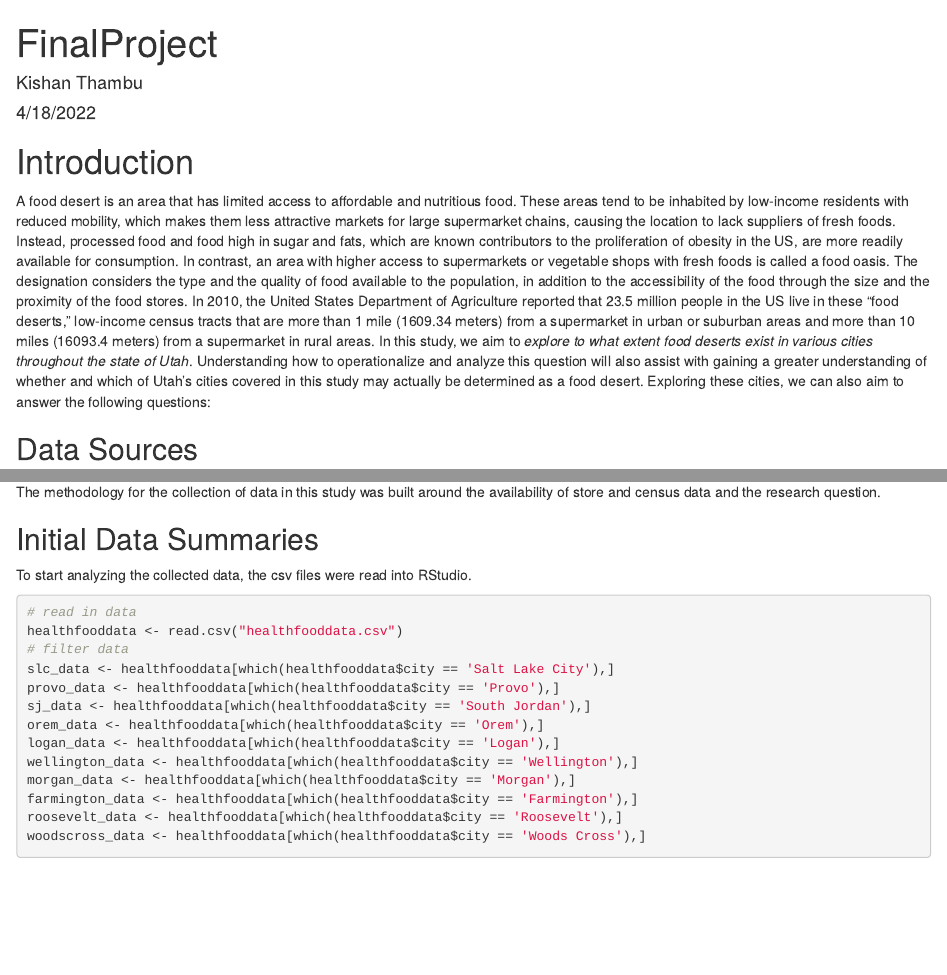
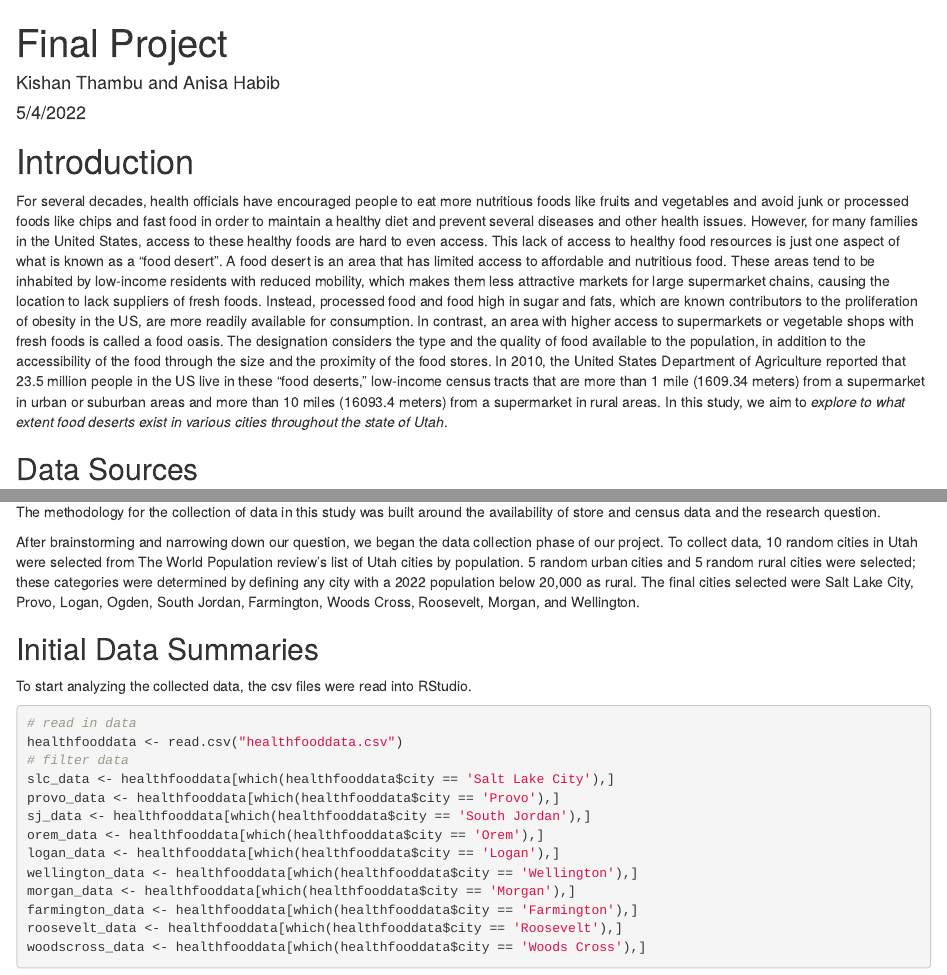
Before and after one commit to anihab/cs3130-final-project, an R Markdown document (FinalProject.Rmd): the page in a window 1100 px wide, from its top, and a second part further down, joined at a grey line. The pictures show the output file FinalProject.html that the author committed with the source, opened offline.

Commit message:
added introduction and methods

```diff
--- a/FinalProject.Rmd
+++ b/FinalProject.Rmd
@@ -1,7 +1,7 @@
 ---
-title: "FinalProject"
-author: "Kishan Thambu"
-date: "4/18/2022"
+title: "Final Project"
+author: "Kishan Thambu and Anisa Habib"
+date: "5/4/2022"
 output: html_document
 ---
 
@@ -15,7 +15,7 @@ library("ggplot2")
 
 # Introduction
 
-A food desert is an area that has limited access to affordable and nutritious food. These areas tend to be inhabited by low-income residents with reduced mobility, which makes them less attractive markets for large supermarket chains, causing the location to lack suppliers of fresh foods. Instead, processed food and food high in sugar and fats, which are known contributors to the proliferation of obesity in the US, are more readily available for consumption. In contrast, an area with higher access to supermarkets or vegetable shops with fresh foods is called a food oasis. The designation considers the type and the quality of food available to the population, in addition to the accessibility of the food through the size and the proximity of the food stores. In 2010, the United States Department of Agriculture reported that 23.5 million people in the US live in these "food deserts," low-income census tracts that are more than 1 mile (1609.34 meters) from a supermarket in urban or suburban areas and more than 10 miles (16093.4 meters) from a supermarket in rural areas. In this study, we aim to *explore to what extent food deserts exist in various cities throughout the state of Utah*. Understanding how to operationalize and analyze this question will also assist with gaining a greater understanding of whether and which of Utah's cities covered in this study may actually be determined as a food desert. Exploring these cities, we can also aim to answer the following questions:
+For several decades, health officials have encouraged people to eat more nutritious foods like fruits and vegetables and avoid junk or processed foods like chips and fast food in order to maintain a healthy diet and prevent several diseases and other health issues. However, for many families in the United States, access to these healthy foods are hard to even access. This lack of access to healthy food resources is just one aspect of what is known as a "food desert". A food desert is an area that has limited access to affordable and nutritious food. These areas tend to be inhabited by low-income residents with reduced mobility, which makes them less attractive markets for large supermarket chains, causing the location to lack suppliers of fresh foods. Instead, processed food and food high in sugar and fats, which are known contributors to the proliferation of obesity in the US, are more readily available for consumption. In contrast, an area with higher access to supermarkets or vegetable shops with fresh foods is called a food oasis. The designation considers the type and the quality of food available to the population, in addition to the accessibility of the food through the size and the proximity of the food stores. In 2010, the United States Department of Agriculture reported that 23.5 million people in the US live in these "food deserts," low-income census tracts that are more than 1 mile (1609.34 meters) from a supermarket in urban or suburban areas and more than 10 miles (16093.4 meters) from a supermarket in rural areas. In this study, we aim to *explore to what extent food deserts exist in various cities throughout the state of Utah*.
 
 ## Data Sources
 
@@ -24,6 +24,8 @@ To answer this projects research question, we used store distance and store type
 ## Data Collection and Methodology
 
 The methodology for the collection of data in this study was built around the availability of store and census data and the research question.
+
+After brainstorming and narrowing down our question, we began the data collection phase of our project. To collect data, 10 random cities in Utah were selected from The World Population review's list of Utah cities by population. 5 random urban cities and 5 random rural cities were selected; these categories were determined by defining any city with a 2022 population below 20,000 as rural. The final cities selected were Salt Lake City, Provo, Logan, Ogden, South Jordan, Farmington, Woods Cross, Roosevelt, Morgan, and Wellington. Once the cities were collected, we collected data on that city's respective population, median household income, and registered vehicles. Grocery store data was gathered from the Google Maps free service. A random store from one of the cities chosen was selected, and information about the store name, store type, longitude, and latitude. There were three possible store types- convenience store, grocery store, or organic grocery store. This was repeated until each city had 5 store points respectively.
 
 ## Initial Data Summaries
 
```
Also changed, not shown: FinalProject.html.
